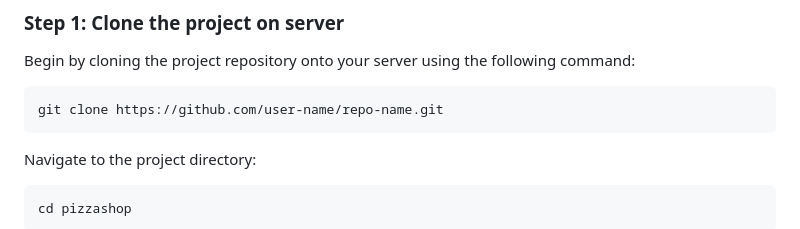
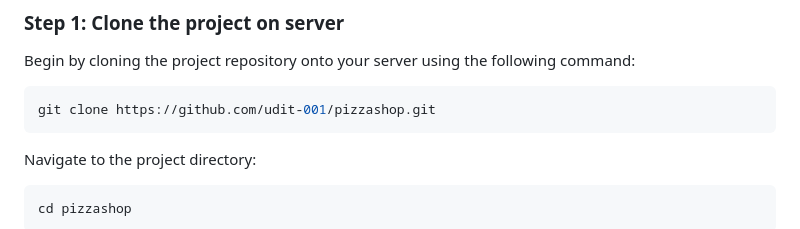
Before and after one commit to udit-001/pizzashop, a Markdown page: docs/deployment.md, the part around the change. Rendered like a GitHub page.

Commit message:
update git repo link

````diff
--- a/docs/deployment.md
+++ b/docs/deployment.md
@@ -5,7 +5,7 @@ To deploy the project to a production environment, utilize our Docker Compose se
 Begin by cloning the project repository onto your server using the following command:
 
 ```bash
-git clone https://github.com/user-name/repo-name.git
+git clone https://github.com/udit-001/pizzashop.git
 ```
 
 Navigate to the project directory:
````
